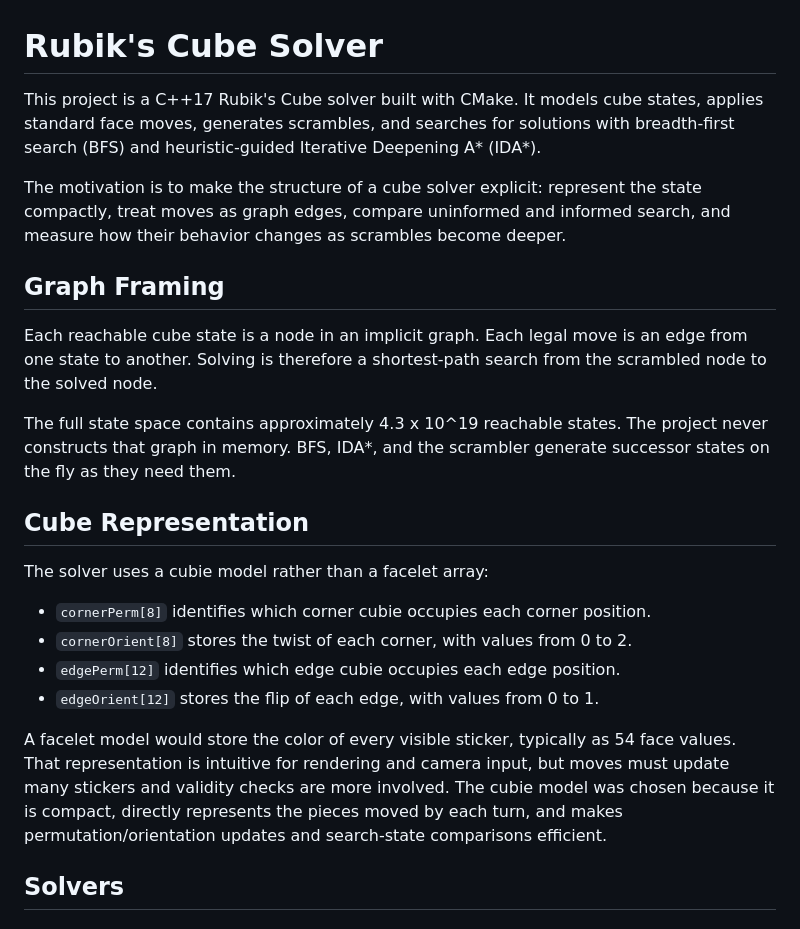
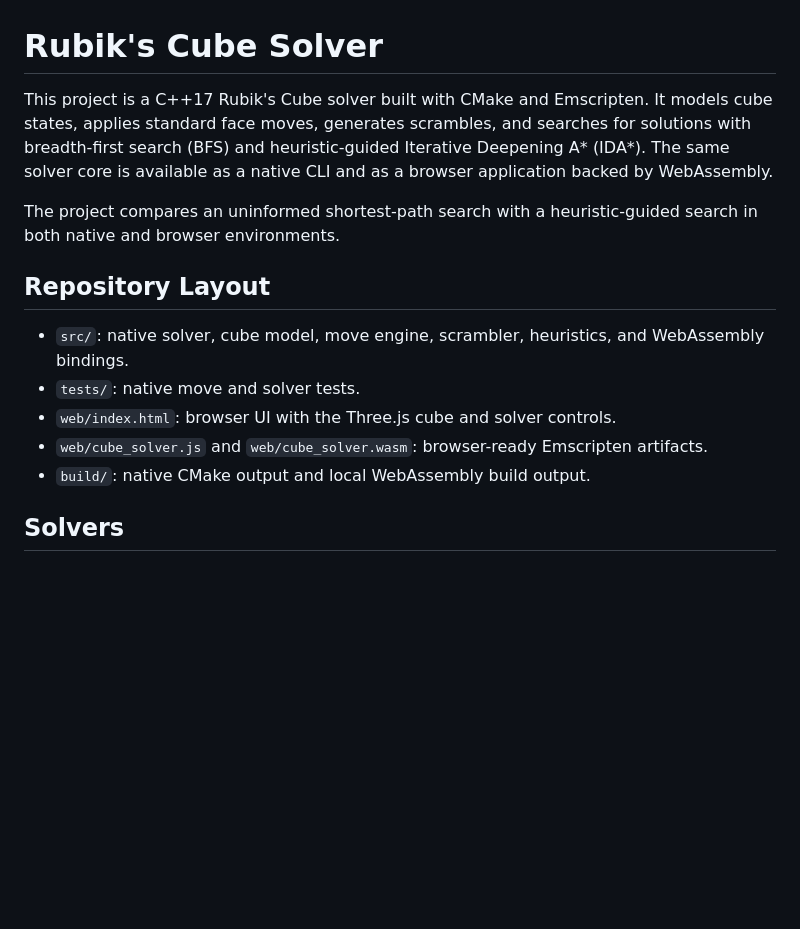
Before and after one commit to ak0-dev/Rubik-s-Cube-Solver, a Markdown page: README.md, the part around one of its changes. GitHub-like rendering; blank space fills up the shorter version.

```diff
--- a/README.md
+++ b/README.md
@@ -1,25 +1,16 @@
 # Rubik's Cube Solver
 
-This project is a C++17 Rubik's Cube solver built with CMake. It models cube states, applies standard face moves, generates scrambles, and searches for solutions with breadth-first search (BFS) and heuristic-guided Iterative Deepening A* (IDA*).
+This project is a C++17 Rubik's Cube solver built with CMake and Emscripten. It models cube states, applies standard face moves, generates scrambles, and searches for solutions with breadth-first search (BFS) and heuristic-guided Iterative Deepening A* (IDA*). The same solver core is available as a native CLI and as a browser application backed by WebAssembly.
 
-The motivation is to make the structure of a cube solver explicit: represent the state compactly, treat moves as graph edges, compare uninformed and informed search, and measure how their behavior changes as scrambles become deeper.
+The project compares an uninformed shortest-path search with a heuristic-guided search in both native and browser environments.
 
-## Graph Framing
+## Repository Layout
 
-Each reachable cube state is a node in an implicit graph. Each legal move is an edge from one state to another. Solving is therefore a shortest-path search from the scrambled node to the solved node.
-
-The full state space contains approximately 4.3 x 10^19 reachable states. The project never constructs that graph in memory. BFS, IDA*, and the scrambler generate successor states on the fly as they need them.
-
-## Cube Representation
-
-The solver uses a cubie model rather than a facelet array:
-
-- `cornerPerm[8]` identifies which corner cubie occupies each corner position.
-- `cornerOrient[8]` stores the twist of each corner, with values from 0 to 2.
-- `edgePerm[12]` identifies which edge cubie occupies each edge position.
-- `edgeOrient[12]` stores the flip of each edge, with values from 0 to 1.
-
-A facelet model would store the color of every visible sticker, typically as 54 face values. That representation is intuitive for rendering and camera input, but moves must update many stickers and validity checks are more involved. The cubie model was chosen because it is compact, directly represents the pieces moved by each turn, and makes permutation/orientation updates and search-state comparisons efficient.
+- `src/`: native solver, cube model, move engine, scrambler, heuristics, and WebAssembly bindings.
+- `tests/`: native move and solver tests.
+- `web/index.html`: browser UI with the Three.js cube and solver controls.
+- `web/cube_solver.js` and `web/cube_solver.wasm`: browser-ready Emscripten artifacts.
+- `build/`: native CMake output and local WebAssembly build output.
 
 ## Solvers
 
```
Also changed, not shown: other parts of README.md (+88 -24 lines).
